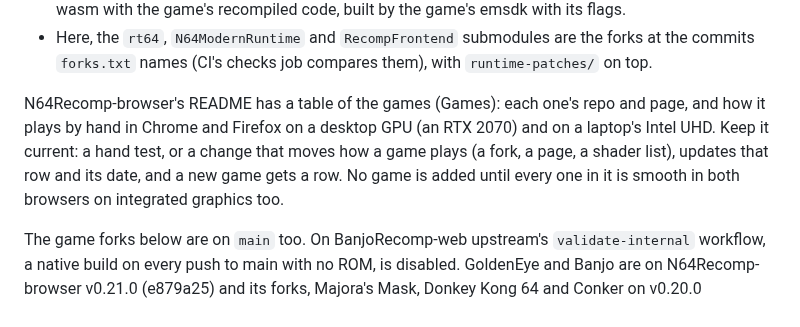
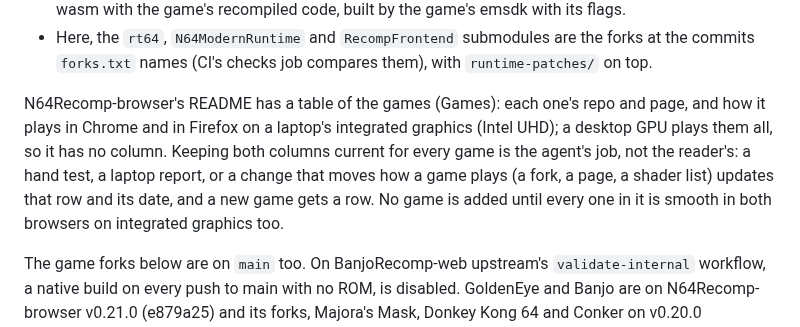
Before and after one commit to amazingalek/rush-2049-recomp, a Markdown page: CLAUDE.md, the part around the change. Drawn GitHub-style.

Commit message:
CLAUDE.md: the games table is integrated graphics only, Chrome and Firefox, and the agent keeps it current
Co-Authored-By: Claude Opus 5.5 <noreply@anthropic.com>

```diff
--- a/CLAUDE.md
+++ b/CLAUDE.md
@@ -327,10 +327,11 @@ It lives in seven repos under amazingalek, all public:
 - Here, the `rt64`, `N64ModernRuntime` and `RecompFrontend` submodules are the forks at the commits `forks.txt` names
   (CI's checks job compares them), with `runtime-patches/` on top.
 
-N64Recomp-browser's README has a table of the games (Games): each one's repo and page, and how it plays by hand in
-Chrome and Firefox on a desktop GPU (an RTX 2070) and on a laptop's Intel UHD. Keep it current: a hand test, or a
-change that moves how a game plays (a fork, a page, a shader list), updates that row and its date, and a new game gets
-a row. No game is added until every one in it is smooth in both browsers on integrated graphics too.
+N64Recomp-browser's README has a table of the games (Games): each one's repo and page, and how it plays in
+Chrome and in Firefox on a laptop's integrated graphics (Intel UHD); a desktop GPU plays them all, so it has no
+column. Keeping both columns current for every game is the agent's job, not the reader's: a hand test, a laptop report,
+or a change that moves how a game plays (a fork, a page, a shader list) updates that row and its date, and a new game
+gets a row. No game is added until every one in it is smooth in both browsers on integrated graphics too.
 
 The game forks below are on `main` too. On BanjoRecomp-web upstream's `validate-internal` workflow, a native build on
 every push to main with no ROM, is disabled. GoldenEye and Banjo are on N64Recomp-browser v0.21.0
```
